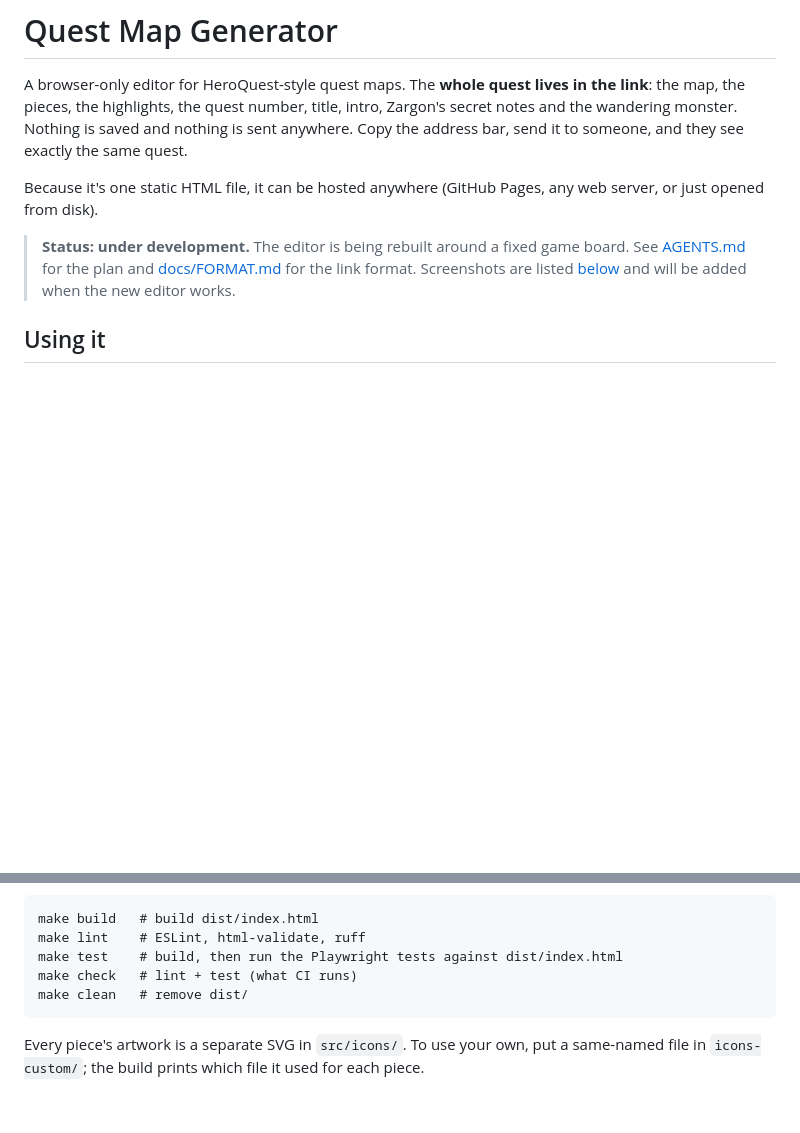
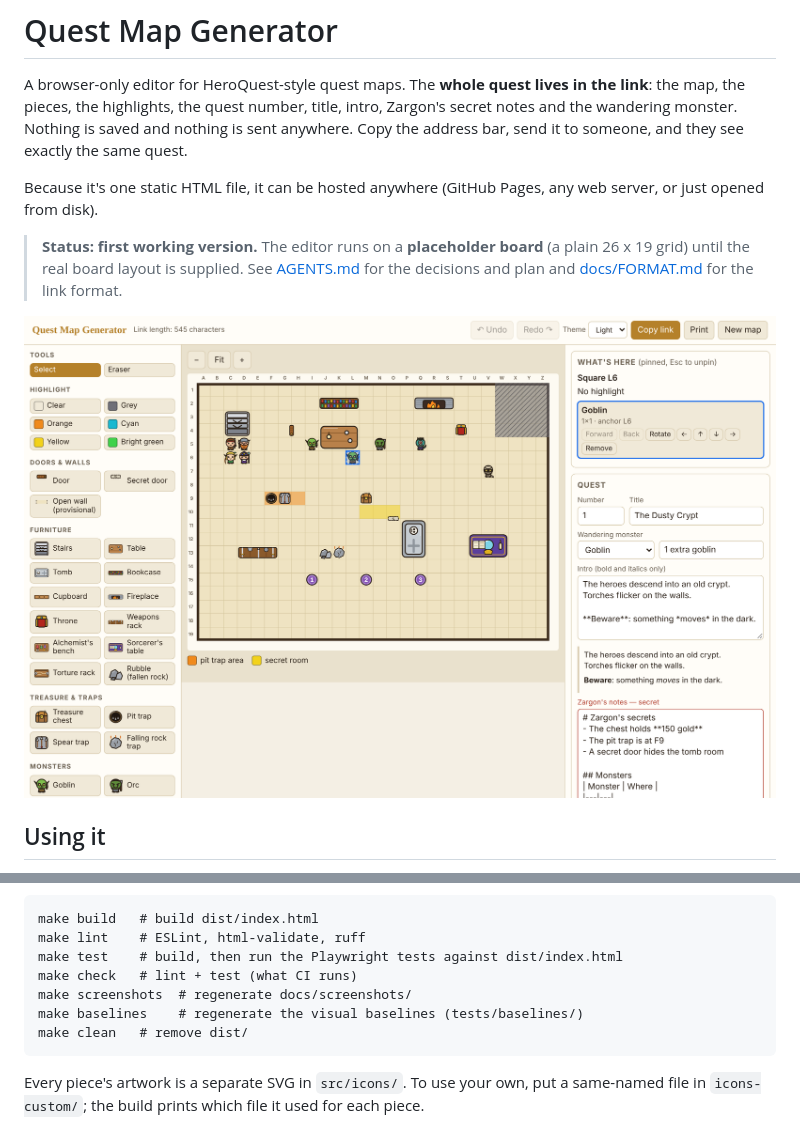
Before and after one commit to vibecoder-1z3r0/the-quest-map-generator, a Markdown page: README.md, 2 parts joined by grey strips. GitHub-like rendering; pictures changed too: docs/screenshots/02-quest-in-progress.png (added); blank space fills up the shorter version.

````diff
--- a/README.md
+++ b/README.md
@@ -8,9 +8,11 @@ someone, and they see exactly the same quest.
 Because it's one static HTML file, it can be hosted anywhere (GitHub Pages, any web server, or just
 opened from disk).
 
-> **Status: under development.** The editor is being rebuilt around a fixed game board. See
-> [AGENTS.md](./AGENTS.md) for the plan and [docs/FORMAT.md](./docs/FORMAT.md) for the link format.
-> Screenshots are listed [below](#screenshots) and will be added when the new editor works.
+> **Status: first working version.** The editor runs on a **placeholder board** (a plain 26 x 19 grid)
+> until the real board layout is supplied. See [AGENTS.md](./AGENTS.md) for the decisions and plan
+> and [docs/FORMAT.md](./docs/FORMAT.md) for the link format.
+
+![A quest in progress, with the What's here panel](docs/screenshots/02-quest-in-progress.png)
 
 ## Using it
 
@@ -87,6 +96,8 @@ make build   # build dist/index.html
 make lint    # ESLint, html-validate, ruff
 make test    # build, then run the Playwright tests against dist/index.html
 make check   # lint + test (what CI runs)
+make screenshots  # regenerate docs/screenshots/
+make baselines    # regenerate the visual baselines (tests/baselines/)
 make clean   # remove dist/
 ```
 
````
Also changed, not shown: other parts of README.md (+15 -8 lines), AGENTS.md (+4 -2 lines), docs/screenshots/01-empty-board.png (added), docs/screenshots/03-quest-text.png (added), docs/screenshots/04-dark-mode.png (added), docs/screenshots/05-print-view.png (added), docs/screenshots/06-phone.png (added), 1 other file.
